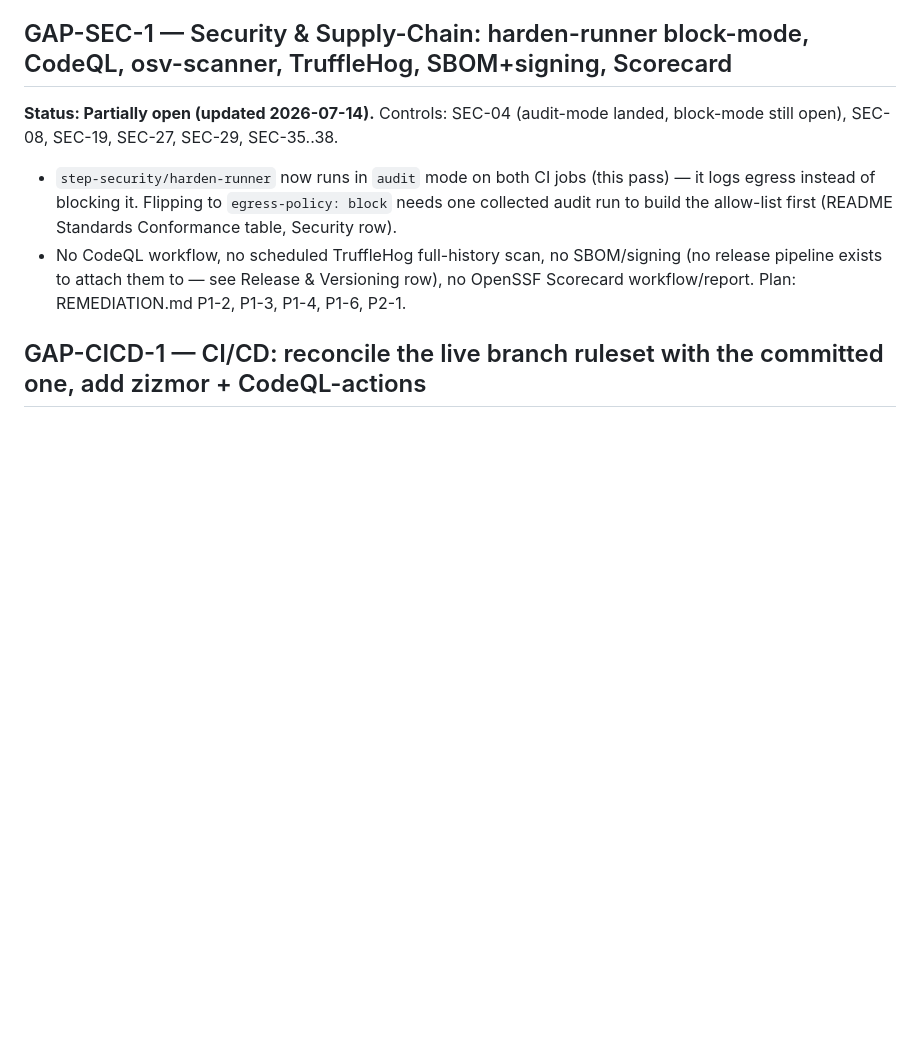
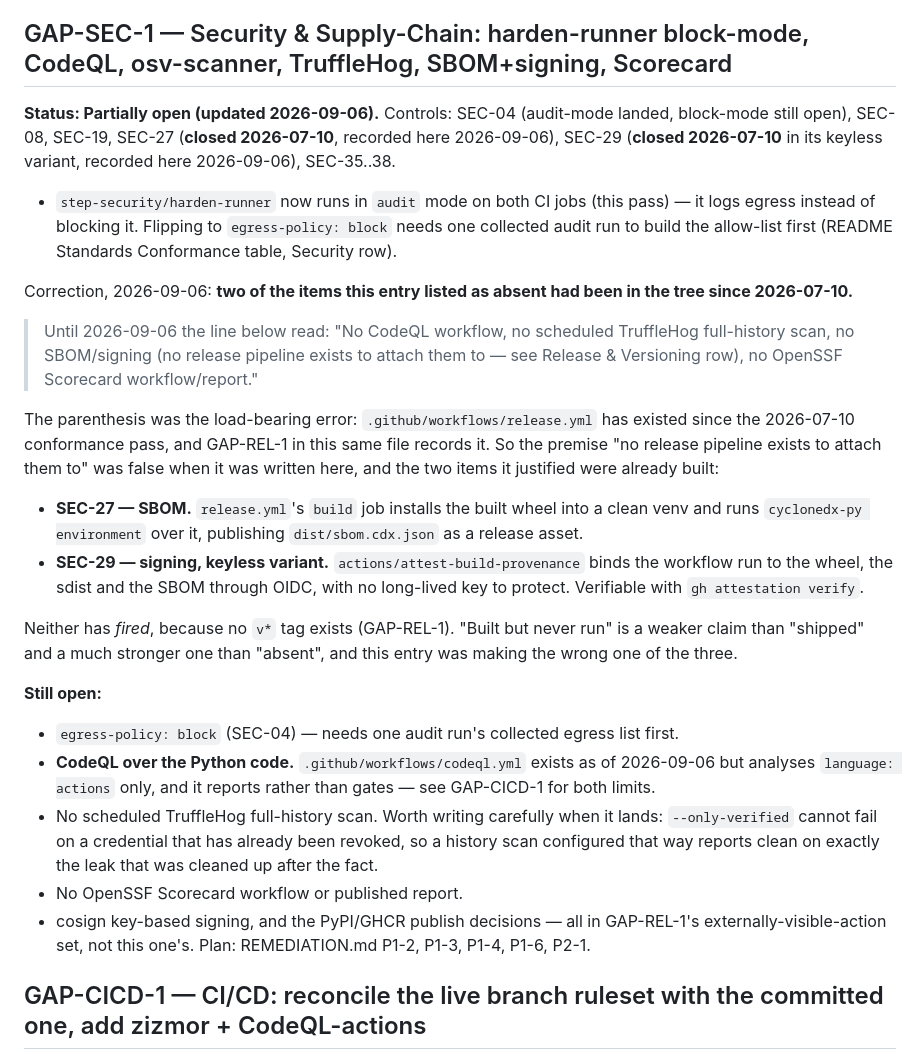
Before and after one commit to ChelseaKR/olive-bark-logger, a Markdown page: docs/GAP-LEDGER.md, the part around the change. GitHub-like rendering; blank space fills up the shorter version.

Commit message:
docs: GAP-SEC-1 listed two items as absent that shipped on 2026-07-10
The entry read "no SBOM/signing (no release pipeline exists to attach
them to -- see Release & Versioning row)". The parenthesis is the error:
.github/workflows/release.yml landed in the 2026-07-10 conformance pass,
and GAP-REL-1, in this same file, records that it did.

Both items it justified were already built, in that workflow:

- SEC-27. The build job installs the built wheel into a clean venv and
  runs `cyclonedx-py environment` over it, publishing
  dist/sbom.cdx.json as a release asset (release.yml:134-142).
- SEC-29, keyless variant. actions/attest-build-provenance binds the
  workflow run to the wheel, the sdist and the SBOM through OIDC, with
  no long-lived key to protect (release.yml:144-150).

Neither has fired, because no v* tag exists (GAP-REL-1). "Built but
never run" is a weaker claim than "shipped" and a much stronger one than
"absent", and the entry was making the wrong one of the three -- the
same defect this ledger keeps catching elsewhere, pointed at itself.

Corrected in place with the superseded sentence quoted beside it, per
house style, and the still-open list rewritten to what is actually
missing: egress-policy block, CodeQL over the Python code (codeql.yml
covers language: actions only, and reports rather than gates), a
TruffleHog history scan, and OpenSSF Scorecard. The TruffleHog line
carries a warning rather than just a name: --only-verified cannot fail
on a credential that has already been revoked, so a history scan
configured that way reports clean on exactly the leak someone cleaned up
after the fact.

```diff
--- a/docs/GAP-LEDGER.md
+++ b/docs/GAP-LEDGER.md
@@ -70,15 +70,50 @@ Plan: REMEDIATION.md P2-3.
 Plan: REMEDIATION.md P1-3, P1-5, P2-4, P3.
 
 ## GAP-SEC-1 — Security & Supply-Chain: harden-runner block-mode, CodeQL, osv-scanner, TruffleHog, SBOM+signing, Scorecard
-**Status: Partially open (updated 2026-07-14).** Controls: SEC-04 (audit-mode landed,
-block-mode still open), SEC-08, SEC-19, SEC-27, SEC-29, SEC-35..38.
+**Status: Partially open (updated 2026-09-06).** Controls: SEC-04 (audit-mode landed,
+block-mode still open), SEC-08, SEC-19, SEC-27 (**closed 2026-07-10**, recorded here
+2026-09-06), SEC-29 (**closed 2026-07-10** in its keyless variant, recorded here
+2026-09-06), SEC-35..38.
 - `step-security/harden-runner` now runs in `audit` mode on both CI jobs (this pass) —
   it logs egress instead of blocking it. Flipping to `egress-policy: block` needs one
   collected audit run to build the allow-list first (README Standards Conformance
   table, Security row).
-- No CodeQL workflow, no scheduled TruffleHog full-history scan, no SBOM/signing (no
-  release pipeline exists to attach them to — see Release & Versioning row), no
-  OpenSSF Scorecard workflow/report.
+
+Correction, 2026-09-06: **two of the items this entry listed as absent had been in the
+tree since 2026-07-10.**
+
+> Until 2026-09-06 the line below read: "No CodeQL workflow, no scheduled TruffleHog
+> full-history scan, no SBOM/signing (no release pipeline exists to attach them to — see
+> Release & Versioning row), no OpenSSF Scorecard workflow/report."
+
+The parenthesis was the load-bearing error: `.github/workflows/release.yml` has existed
+since the 2026-07-10 conformance pass, and GAP-REL-1 in this same file records it. So the
+premise "no release pipeline exists to attach them to" was false when it was written here,
+and the two items it justified were already built:
+
+- **SEC-27 — SBOM.** `release.yml`'s `build` job installs the built wheel into a clean
+  venv and runs `cyclonedx-py environment` over it, publishing `dist/sbom.cdx.json` as a
+  release asset.
+- **SEC-29 — signing, keyless variant.** `actions/attest-build-provenance` binds the
+  workflow run to the wheel, the sdist and the SBOM through OIDC, with no long-lived key
+  to protect. Verifiable with `gh attestation verify`.
+
+Neither has *fired*, because no `v*` tag exists (GAP-REL-1). "Built but never run" is a
+weaker claim than "shipped" and a much stronger one than "absent", and this entry was
+making the wrong one of the three.
+
+**Still open:**
+- `egress-policy: block` (SEC-04) — needs one audit run's collected egress list first.
+- **CodeQL over the Python code.** `.github/workflows/codeql.yml` exists as of
+  2026-09-06 but analyses `language: actions` only, and it reports rather than gates —
+  see GAP-CICD-1 for both limits.
+- No scheduled TruffleHog full-history scan. Worth writing carefully when it lands:
+  `--only-verified` cannot fail on a credential that has already been revoked, so a
+  history scan configured that way reports clean on exactly the leak that was cleaned up
+  after the fact.
+- No OpenSSF Scorecard workflow or published report.
+- cosign key-based signing, and the PyPI/GHCR publish decisions — all in GAP-REL-1's
+  externally-visible-action set, not this one's.
 Plan: REMEDIATION.md P1-2, P1-3, P1-4, P1-6, P2-1.
 
 ## GAP-CICD-1 — CI/CD: reconcile the live branch ruleset with the committed one, add zizmor + CodeQL-actions
```
Also changed, not shown: CHANGELOG.md (+12 -0 lines).
